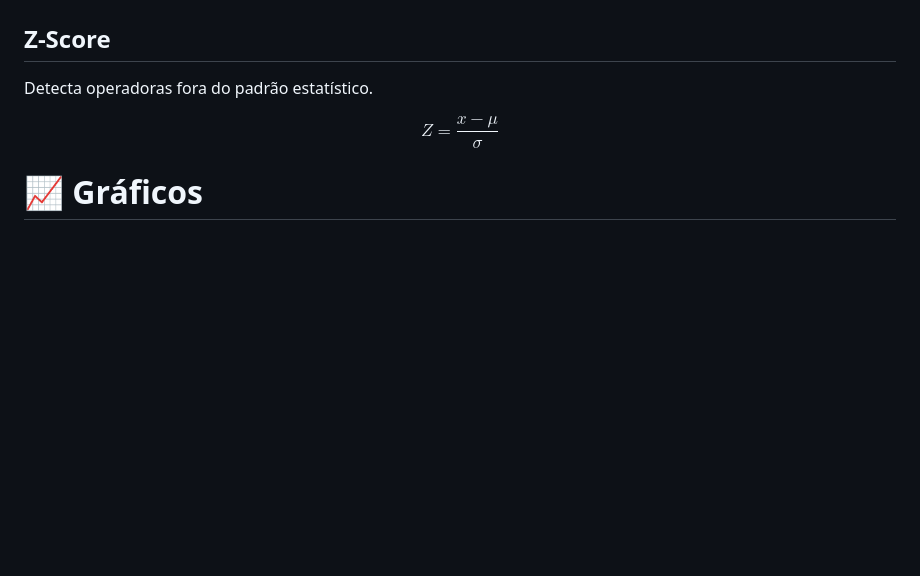
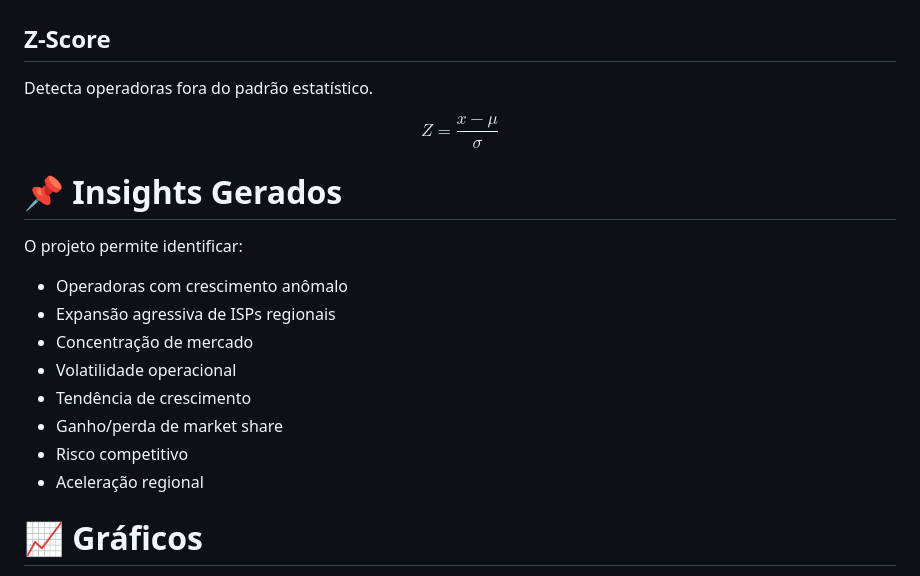
Before and after one commit to gabrielmprata/anatel_banda_larga_fixa, a Markdown page: README.md, the part around the change. Rendered like a GitHub page; blank space fills up the shorter version.

```diff
--- a/README.md
+++ b/README.md
@@ -85,6 +85,19 @@ $$
 Z = \frac{x - \mu}{\sigma}
 $$
 
+# 📌 Insights Gerados
+
+O projeto permite identificar:
+
+* Operadoras com crescimento anômalo
+* Expansão agressiva de ISPs regionais
+* Concentração de mercado
+* Volatilidade operacional
+* Tendência de crescimento
+* Ganho/perda de market share
+* Risco competitivo
+* Aceleração regional
+
 # 📈 Gráficos
 
 * Cards
```
